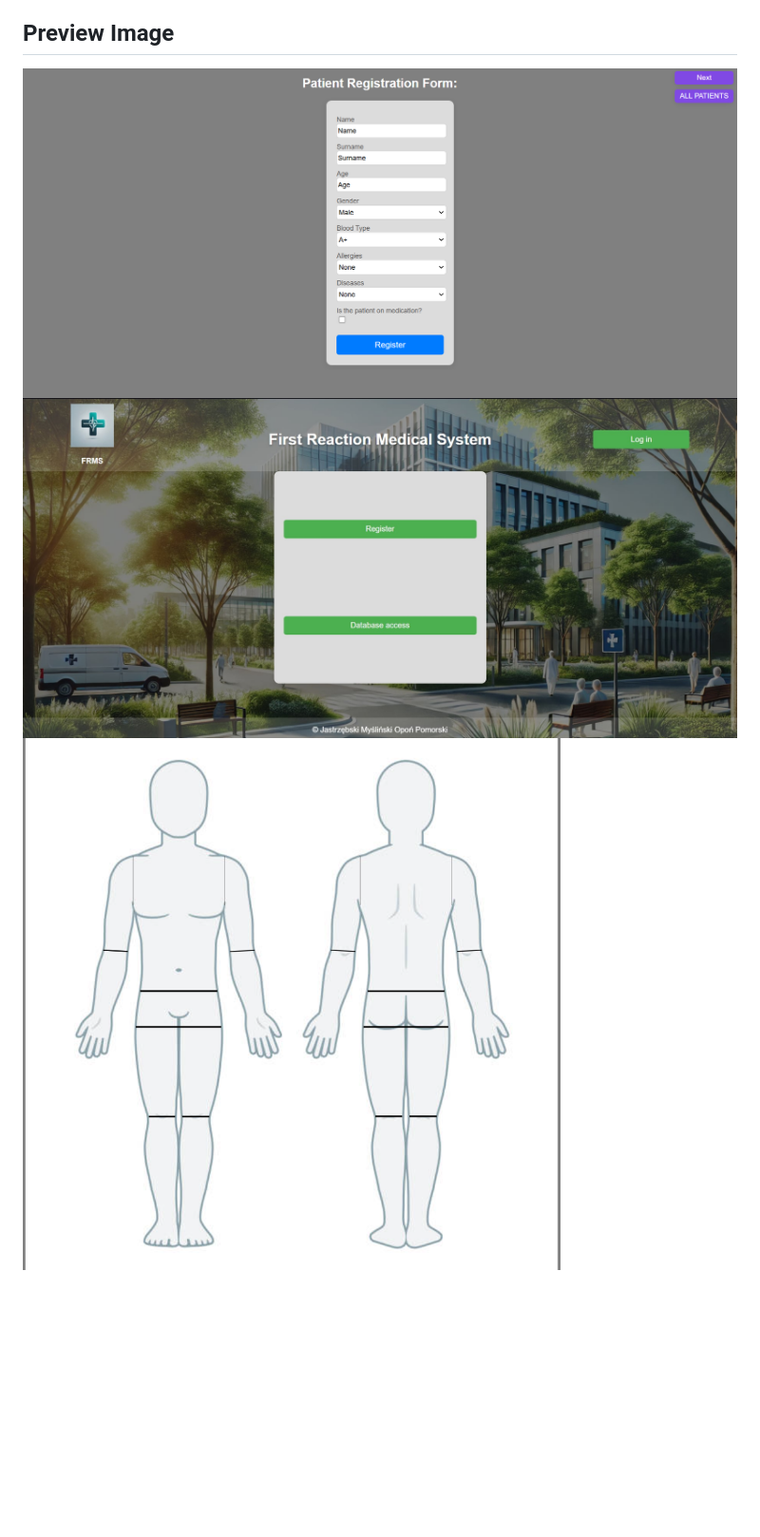
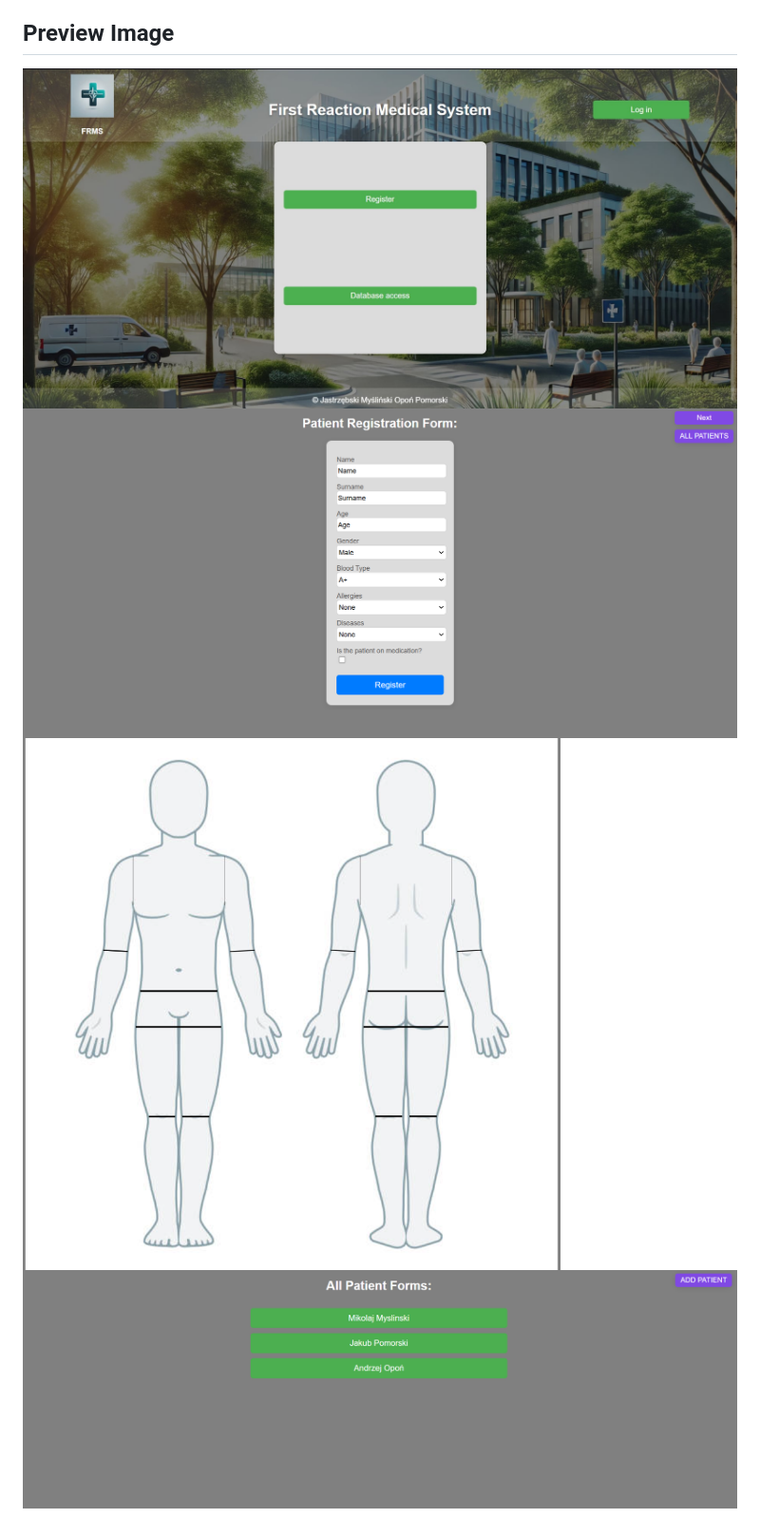
Before and after one commit to JPomorski/Medical-Group-Project, a Markdown page: README.md, the part around the change. Shown: that part at 95% size. Drawn GitHub-style; pictures changed too: static/images/previews/All_Preview.png (added); blank space fills up the shorter version.

```diff
--- a/README.md
+++ b/README.md
@@ -11,6 +11,7 @@
 - `git push -u origin master`
 
 ## Preview Image
-![Preview Image](/static/images/Preview.png)
-![Preview Image](/static/images/rawPreview.jpg)
-![Preview Image](/static/images/Body_Preview.png)
+![Preview Image](/static/images/previews/rawPreview.jpg)
+![Preview Image](/static/images/previews/Preview.png)
+![Preview Image](/static/images/previews/Body_Preview.png)
+![Preview Image](/static/images/previews/All_Preview.png)
```
Also changed, not shown: static/images/previews/Body_Preview.png (renamed from static/images/Body_Preview.png), static/images/previews/Preview.png (renamed from static/images/Preview.png), static/images/previews/preview_old.png (renamed from static/images/preview_old.png), static/images/previews/rawPreview.jpg (renamed from static/images/rawPreview.jpg).
